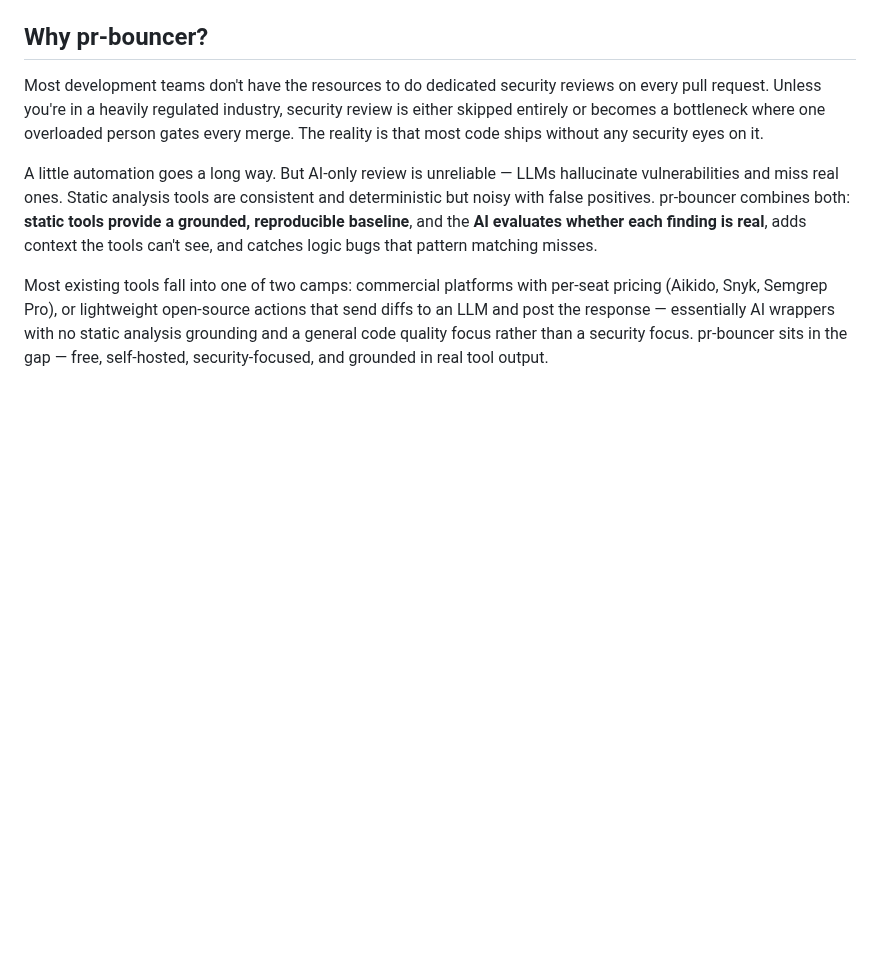
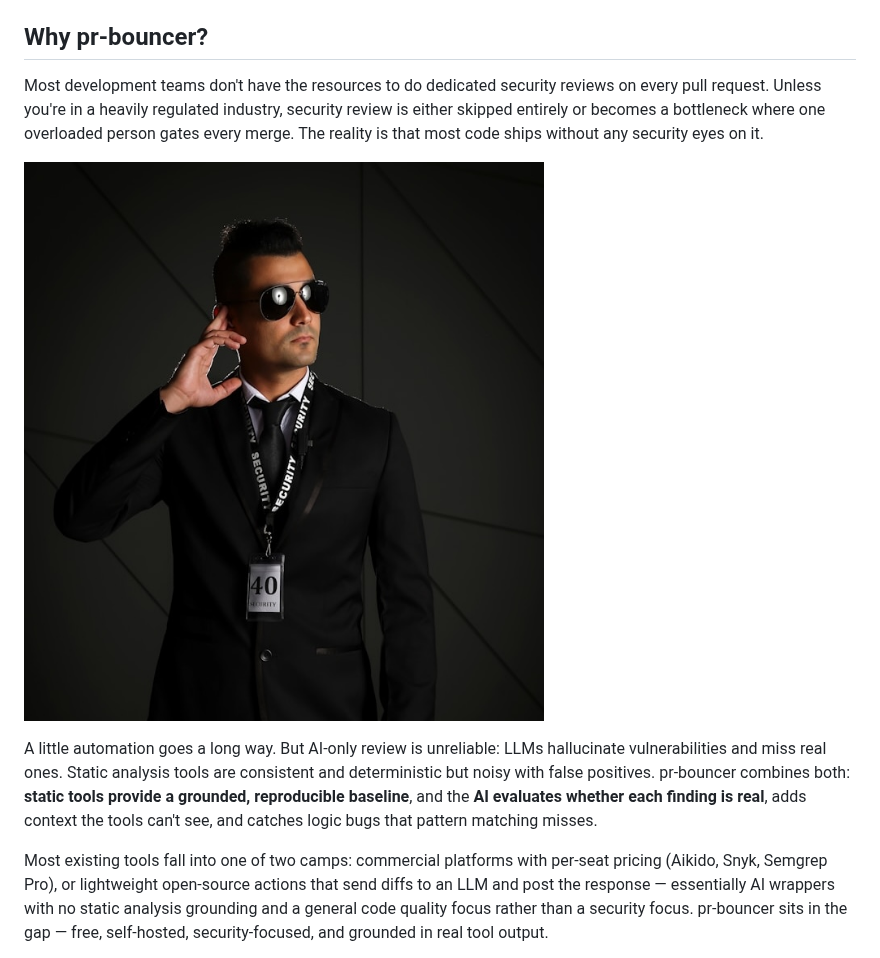
Before and after one commit to BeyondMachines/pr-bouncer, a Markdown page: README.md, the part around the change. GitHub-like rendering; pictures changed too: images/bouncer.jpg (added); blank space fills up the shorter version.

Commit message:
chore: update README with an image

```diff
--- a/README.md
+++ b/README.md
@@ -10,7 +10,9 @@ Three static analysis tools scan your code. Gemini evaluates the findings, check
 
 Most development teams don't have the resources to do dedicated security reviews on every pull request. Unless you're in a heavily regulated industry, security review is either skipped entirely or becomes a bottleneck where one overloaded person gates every merge. The reality is that most code ships without any security eyes on it.
 
-A little automation goes a long way. But AI-only review is unreliable — LLMs hallucinate vulnerabilities and miss real ones. Static analysis tools are consistent and deterministic but noisy with false positives. pr-bouncer combines both: **static tools provide a grounded, reproducible baseline**, and the **AI evaluates whether each finding is real**, adds context the tools can't see, and catches logic bugs that pattern matching misses.
+![pr-bouncer](images/bouncer.jpg)
+
+A little automation goes a long way. But AI-only review is unreliable: LLMs hallucinate vulnerabilities and miss real ones. Static analysis tools are consistent and deterministic but noisy with false positives. pr-bouncer combines both: **static tools provide a grounded, reproducible baseline**, and the **AI evaluates whether each finding is real**, adds context the tools can't see, and catches logic bugs that pattern matching misses.
 
 Most existing tools fall into one of two camps: commercial platforms with per-seat pricing (Aikido, Snyk, Semgrep Pro), or lightweight open-source actions that send diffs to an LLM and post the response — essentially AI wrappers with no static analysis grounding and a general code quality focus rather than a security focus. pr-bouncer sits in the gap — free, self-hosted, security-focused, and grounded in real tool output.
 
```
